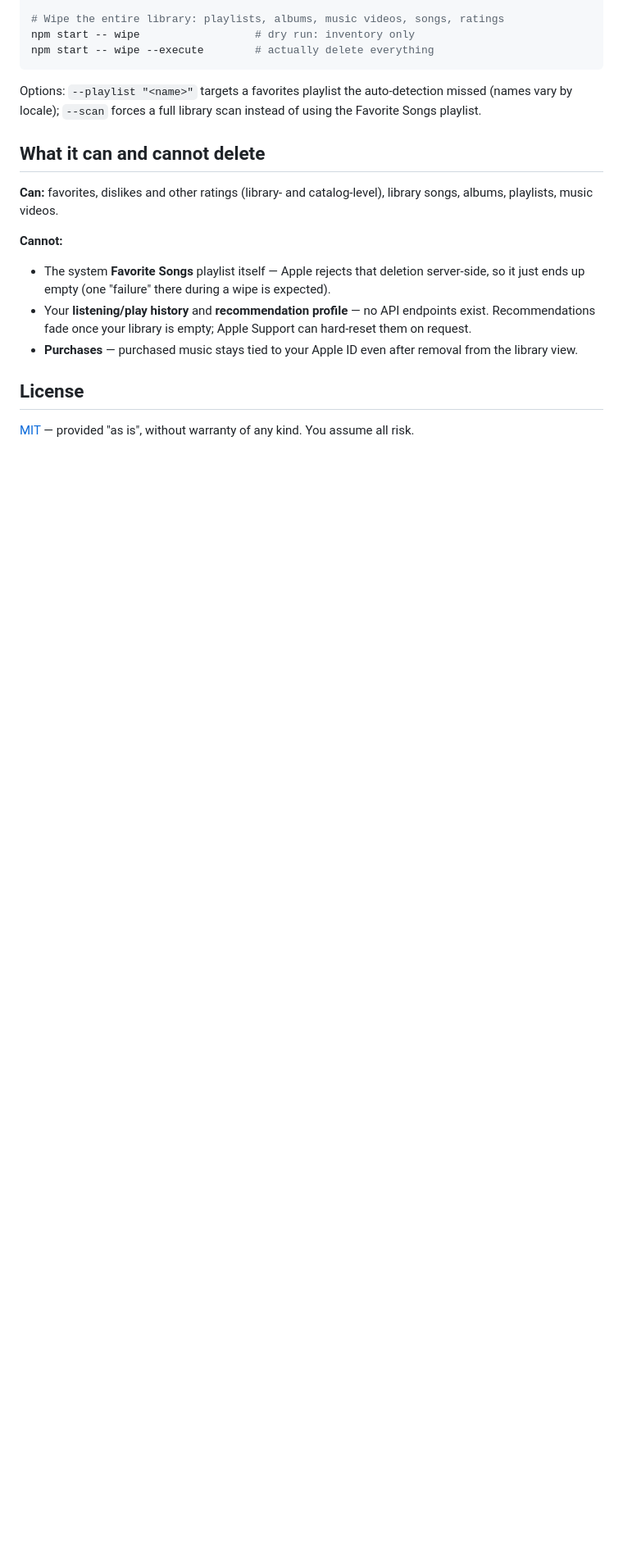
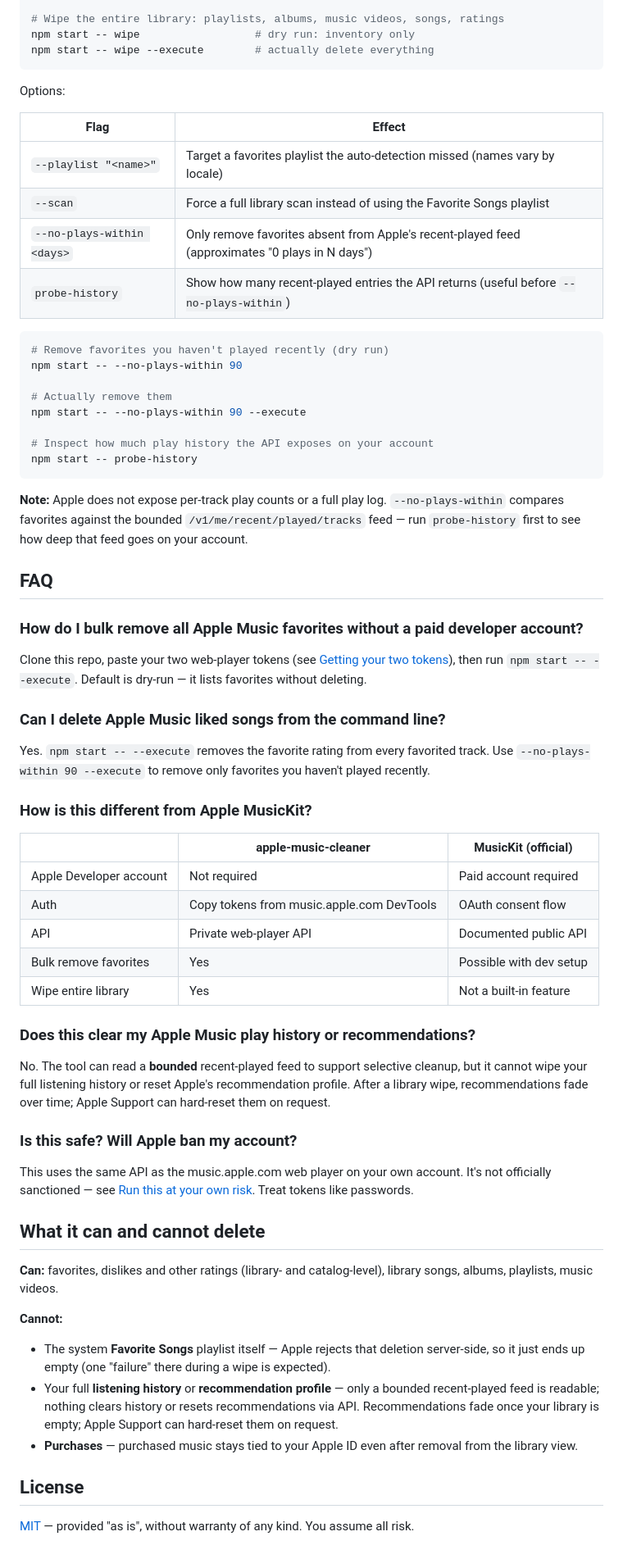
Before and after one commit to mpellouin/apple-music-cleaner, a Markdown page: README.md, the part around the change. Shown at 82% size. GitHub-like rendering; blank space fills up the shorter version.

Commit message:
docs(readme): add FAQ and document selective cleanup
Document --no-plays-within, probe-history, and common questions people
ask when looking for bulk Apple Music library cleanup tools.

Co-authored-by: Cursor <cursoragent@cursor.com>

````diff
--- a/README.md
+++ b/README.md
@@ -82,7 +82,55 @@ npm start -- wipe                  # dry run: inventory only
 npm start -- wipe --execute        # actually delete everything
 ```
 
-Options: `--playlist "<name>"` targets a favorites playlist the auto-detection missed (names vary by locale); `--scan` forces a full library scan instead of using the Favorite Songs playlist.
+Options:
+
+| Flag | Effect |
+|---|---|
+| `--playlist "<name>"` | Target a favorites playlist the auto-detection missed (names vary by locale) |
+| `--scan` | Force a full library scan instead of using the Favorite Songs playlist |
+| `--no-plays-within <days>` | Only remove favorites absent from Apple's recent-played feed (approximates "0 plays in N days") |
+| `probe-history` | Show how many recent-played entries the API returns (useful before `--no-plays-within`) |
+
+```sh
+# Remove favorites you haven't played recently (dry run)
+npm start -- --no-plays-within 90
+
+# Actually remove them
+npm start -- --no-plays-within 90 --execute
+
+# Inspect how much play history the API exposes on your account
+npm start -- probe-history
+```
+
+**Note:** Apple does not expose per-track play counts or a full play log. `--no-plays-within` compares favorites against the bounded `/v1/me/recent/played/tracks` feed — run `probe-history` first to see how deep that feed goes on your account.
+
+## FAQ
+
+### How do I bulk remove all Apple Music favorites without a paid developer account?
+
+Clone this repo, paste your two web-player tokens (see [Getting your two tokens](#getting-your-two-tokens)), then run `npm start -- --execute`. Default is dry-run — it lists favorites without deleting.
+
+### Can I delete Apple Music liked songs from the command line?
+
+Yes. `npm start -- --execute` removes the favorite rating from every favorited track. Use `--no-plays-within 90 --execute` to remove only favorites you haven't played recently.
+
+### How is this different from Apple MusicKit?
+
+| | apple-music-cleaner | MusicKit (official) |
+|---|---|---|
+| Apple Developer account | Not required | Paid account required |
+| Auth | Copy tokens from music.apple.com DevTools | OAuth consent flow |
+| API | Private web-player API | Documented public API |
+| Bulk remove favorites | Yes | Possible with dev setup |
+| Wipe entire library | Yes | Not a built-in feature |
+
+### Does this clear my Apple Music play history or recommendations?
+
+No. The tool can read a **bounded** recent-played feed to support selective cleanup, but it cannot wipe your full listening history or reset Apple's recommendation profile. After a library wipe, recommendations fade over time; Apple Support can hard-reset them on request.
+
+### Is this safe? Will Apple ban my account?
+
+This uses the same API as the music.apple.com web player on your own account. It's not officially sanctioned — see [Run this at your own risk](#run-this-at-your-own-risk). Treat tokens like passwords.
 
 ## What it can and cannot delete
 
@@ -90,7 +138,7 @@ Options: `--playlist "<name>"` targets a favorites playlist the auto-detection m
 
 **Cannot:**
 - The system **Favorite Songs** playlist itself — Apple rejects that deletion server-side, so it just ends up empty (one "failure" there during a wipe is expected).
-- Your **listening/play history** and **recommendation profile** — no API endpoints exist. Recommendations fade once your library is empty; Apple Support can hard-reset them on request.
+- Your full **listening history** or **recommendation profile** — only a bounded recent-played feed is readable; nothing clears history or resets recommendations via API. Recommendations fade once your library is empty; Apple Support can hard-reset them on request.
 - **Purchases** — purchased music stays tied to your Apple ID even after removal from the library view.
 
 ## License
````
